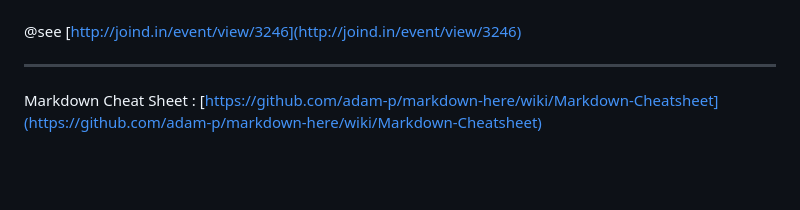
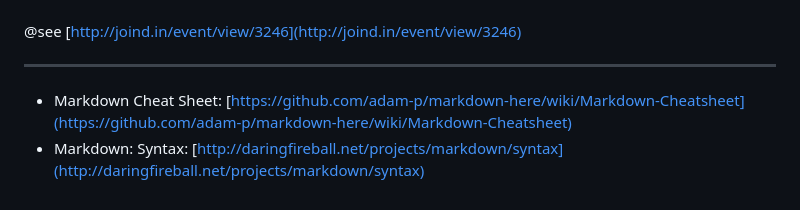
Before and after one commit to stephanpaquet/confoo2015, a Markdown page: README.md, the part around the change. Rendered like a GitHub page; blank space fills up the shorter version.

```diff
--- a/README.md
+++ b/README.md
@@ -14,4 +14,5 @@ Ilia Alshanetsky
 @see [http://joind.in/event/view/3246](http://joind.in/event/view/3246)
 
 ---
-Markdown Cheat Sheet : [https://github.com/adam-p/markdown-here/wiki/Markdown-Cheatsheet](https://github.com/adam-p/markdown-here/wiki/Markdown-Cheatsheet)
+- Markdown Cheat Sheet: [https://github.com/adam-p/markdown-here/wiki/Markdown-Cheatsheet](https://github.com/adam-p/markdown-here/wiki/Markdown-Cheatsheet)
+- Markdown: Syntax: [http://daringfireball.net/projects/markdown/syntax](http://daringfireball.net/projects/markdown/syntax)
```
Also changed, not shown: DeepDiveIntoBrowserPerformance/README.md (+108 -38 lines), DeepDiveIntoBrowserPerformance/auditTabDP.png (added).
